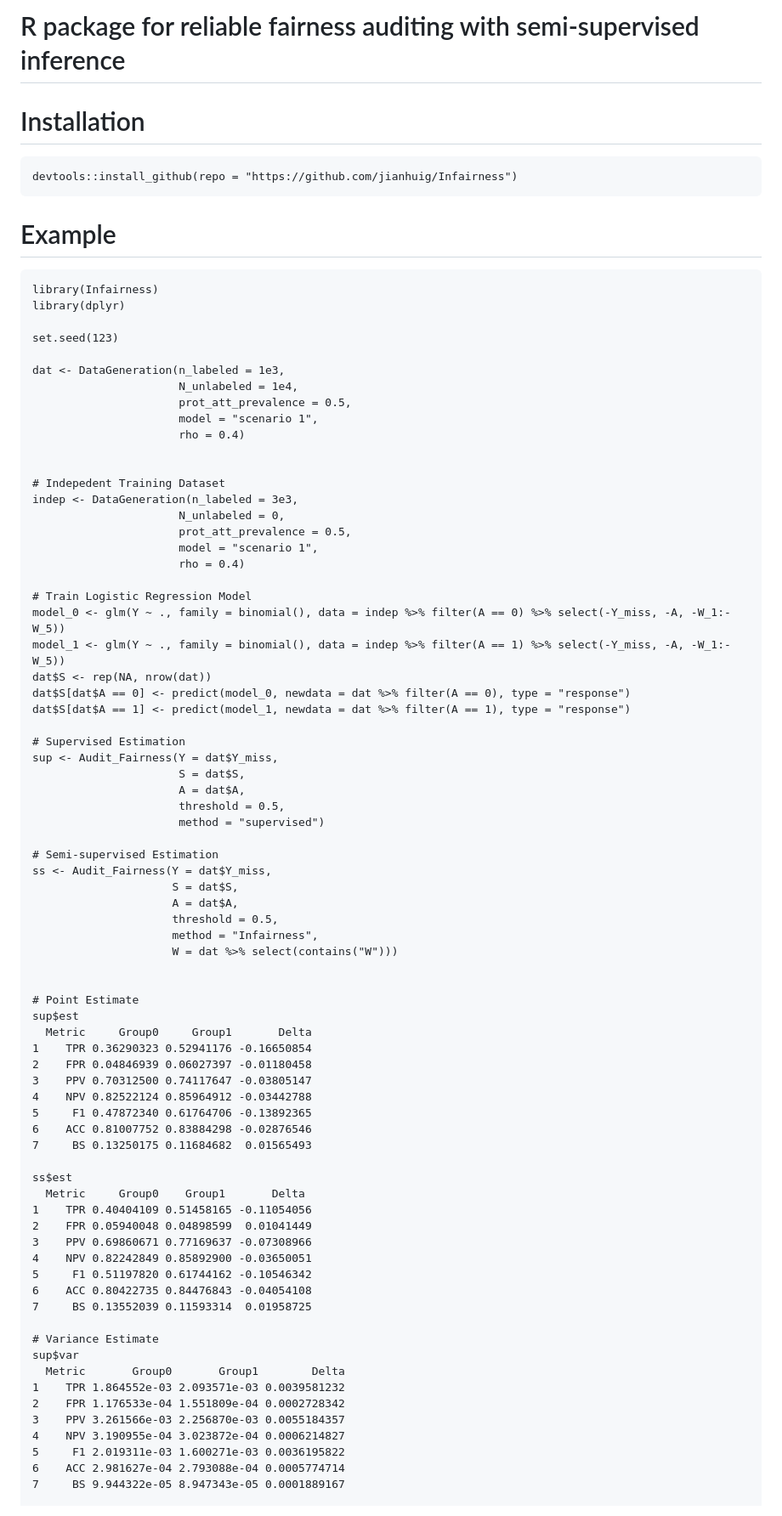
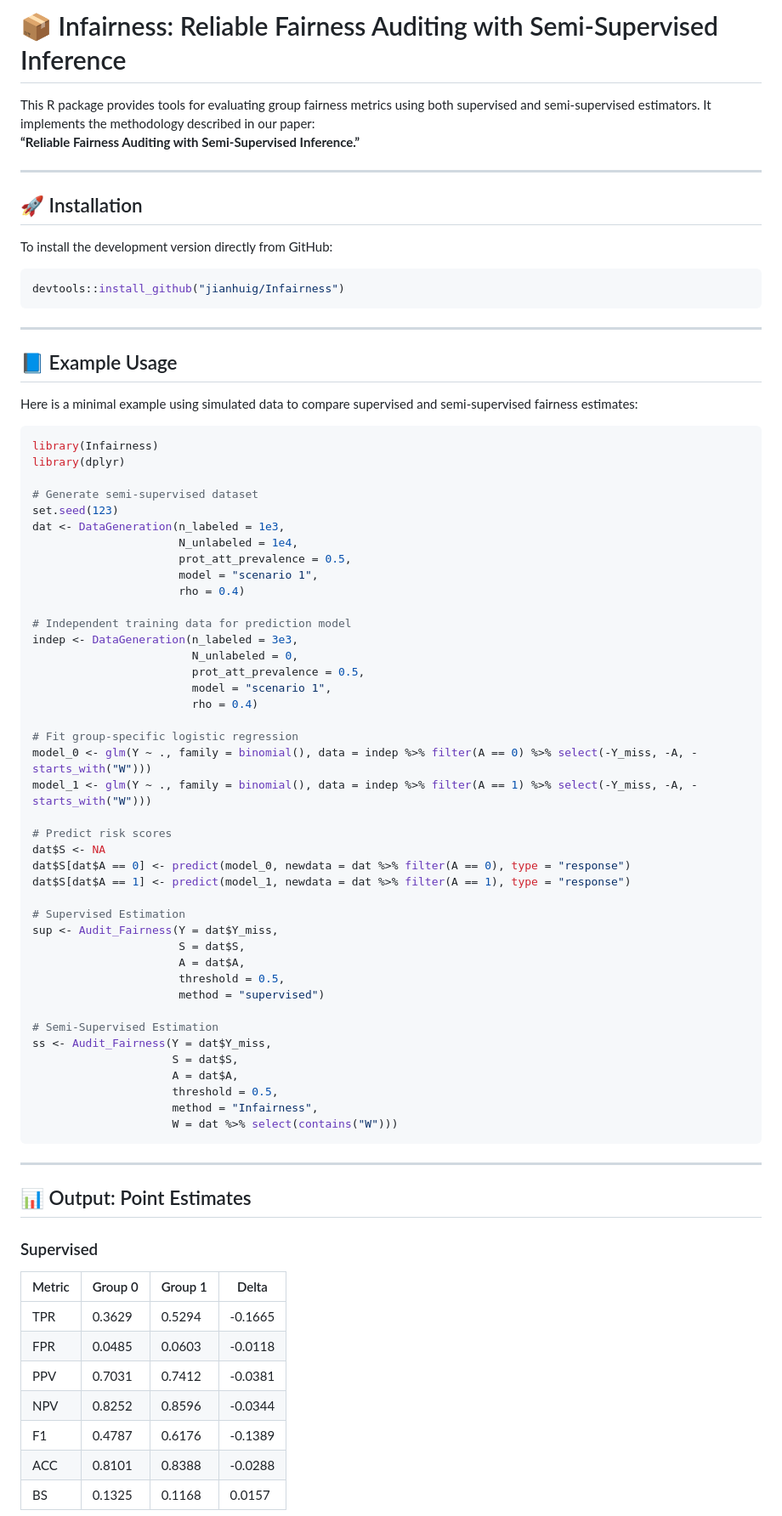
Before and after one commit to jianhuig/Infairness, a Markdown page: README.md, the part around the change printed below. Shown: that part at 85% size. Drawn GitHub-style.

````diff
--- a/README.md
+++ b/README.md
@@ -1,37 +1,49 @@
-# R package for reliable fairness auditing with semi-supervised inference
+# 📦 Infairness: Reliable Fairness Auditing with Semi-Supervised Inference
 
+This R package provides tools for evaluating group fairness metrics using both supervised and semi-supervised estimators. It implements the methodology described in our paper:
+**“Reliable Fairness Auditing with Semi-Supervised Inference.”**
 
-# Installation
+---
 
-```{R, eval = FALSE}
-devtools::install_github(repo = "https://github.com/jianhuig/Infairness")
+## 🚀 Installation
+
+To install the development version directly from GitHub:
+
+```r
+devtools::install_github("jianhuig/Infairness")
 ```
 
-# Example
-```{R}
+---
+
+## 📘 Example Usage
+
+Here is a minimal example using simulated data to compare supervised and semi-supervised fairness estimates:
+
+```r
 library(Infairness)
 library(dplyr)
 
+# Generate semi-supervised dataset
 set.seed(123)
-
 dat <- DataGeneration(n_labeled = 1e3,
                       N_unlabeled = 1e4,
                       prot_att_prevalence = 0.5,
                       model = "scenario 1",
                       rho = 0.4)
 
+# Independent training data for prediction model
+indep <- DataGeneration(n_labeled = 3e3,
+                        N_unlabeled = 0,
+                        prot_att_prevalence = 0.5,
+                        model = "scenario 1",
+                        rho = 0.4)
 
-# Indepedent Training Dataset
-indep <- DataGeneration(n_labeled = 3e3,
-                      N_unlabeled = 0,
-                      prot_att_prevalence = 0.5,
-                      model = "scenario 1",
-                      rho = 0.4)
+# Fit group-specific logistic regression
+model_0 <- glm(Y ~ ., family = binomial(), data = indep %>% filter(A == 0) %>% select(-Y_miss, -A, -starts_with("W")))
+model_1 <- glm(Y ~ ., family = binomial(), data = indep %>% filter(A == 1) %>% select(-Y_miss, -A, -starts_with("W")))
 
-# Train Logistic Regression Model
-model_0 <- glm(Y ~ ., family = binomial(), data = indep %>% filter(A == 0) %>% select(-Y_miss, -A, -W_1:-W_5))
-model_1 <- glm(Y ~ ., family = binomial(), data = indep %>% filter(A == 1) %>% select(-Y_miss, -A, -W_1:-W_5))
-dat$S <- rep(NA, nrow(dat))
+# Predict risk scores
+dat$S <- NA
 dat$S[dat$A == 0] <- predict(model_0, newdata = dat %>% filter(A == 0), type = "response")
 dat$S[dat$A == 1] <- predict(model_1, newdata = dat %>% filter(A == 1), type = "response")
 
@@ -42,44 +54,28 @@ sup <- Audit_Fairness(Y = dat$Y_miss,
                       threshold = 0.5,
                       method = "supervised")
 
-# Semi-supervised Estimation
+# Semi-Supervised Estimation
 ss <- Audit_Fairness(Y = dat$Y_miss,
                      S = dat$S,
                      A = dat$A,
                      threshold = 0.5,
                      method = "Infairness",
                      W = dat %>% select(contains("W")))
+```
 
+---
 
-# Point Estimate
-sup$est
-  Metric     Group0     Group1       Delta
-1    TPR 0.36290323 0.52941176 -0.16650854
-2    FPR 0.04846939 0.06027397 -0.01180458
-3    PPV 0.70312500 0.74117647 -0.03805147
-4    NPV 0.82522124 0.85964912 -0.03442788
-5     F1 0.47872340 0.61764706 -0.13892365
-6    ACC 0.81007752 0.83884298 -0.02876546
-7     BS 0.13250175 0.11684682  0.01565493
+## 📊 Output: Point Estimates
 
-ss$est
-  Metric     Group0    Group1       Delta
-1    TPR 0.40404109 0.51458165 -0.11054056
-2    FPR 0.05940048 0.04898599  0.01041449
-3    PPV 0.69860671 0.77169637 -0.07308966
-4    NPV 0.82242849 0.85892900 -0.03650051
-5     F1 0.51197820 0.61744162 -0.10546342
-6    ACC 0.80422735 0.84476843 -0.04054108
-7     BS 0.13552039 0.11593314  0.01958725
+### Supervised
 
-# Variance Estimate
-sup$var
-  Metric       Group0       Group1        Delta
-1    TPR 1.864552e-03 2.093571e-03 0.0039581232
-2    FPR 1.176533e-04 1.551809e-04 0.0002728342
-3    PPV 3.261566e-03 2.256870e-03 0.0055184357
-4    NPV 3.190955e-04 3.023872e-04 0.0006214827
-5     F1 2.019311e-03 1.600271e-03 0.0036195822
-6    ACC 2.981627e-04 2.793088e-04 0.0005774714
-7     BS 9.944322e-05 8.947343e-05 0.0001889167
+| Metric | Group 0 | Group 1 | Delta |
+|--------|---------|---------|--------|
+| TPR    | 0.3629  | 0.5294  | -0.1665 |
+| FPR    | 0.0485  | 0.0603  | -0.0118 |
+| PPV    | 0.7031  | 0.7412  | -0.0381 |
+| NPV    | 0.8252  | 0.8596  | -0.0344 |
+| F1     | 0.4787  | 0.6176  | -0.1389 |
+| ACC    | 0.8101  | 0.8388  | -0.0288 |
+| BS     | 0.1325  | 0.1168  |  0.0157 |
 
````
Also changed, not shown: other parts of README.md (+45 -10 lines).
